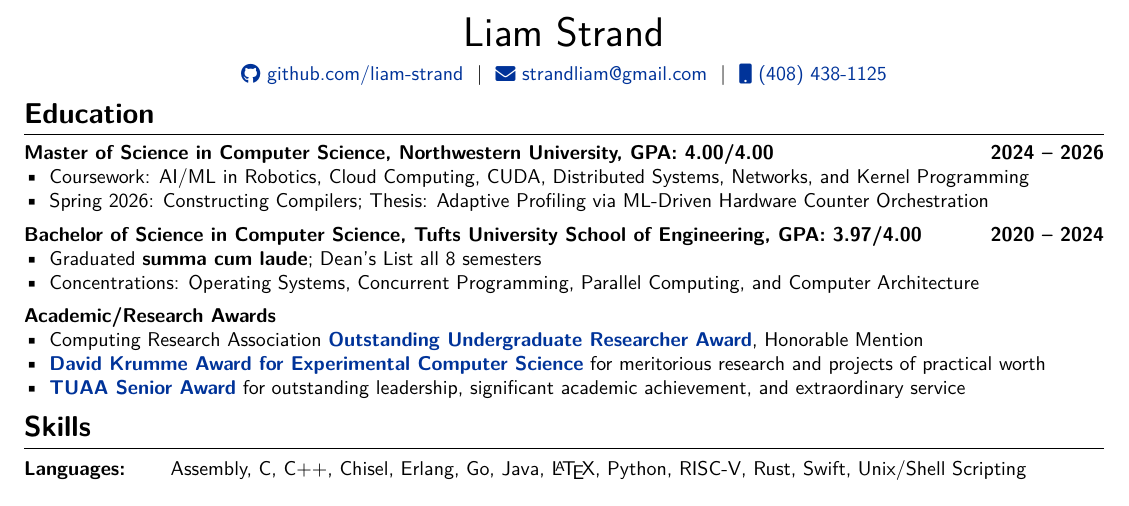
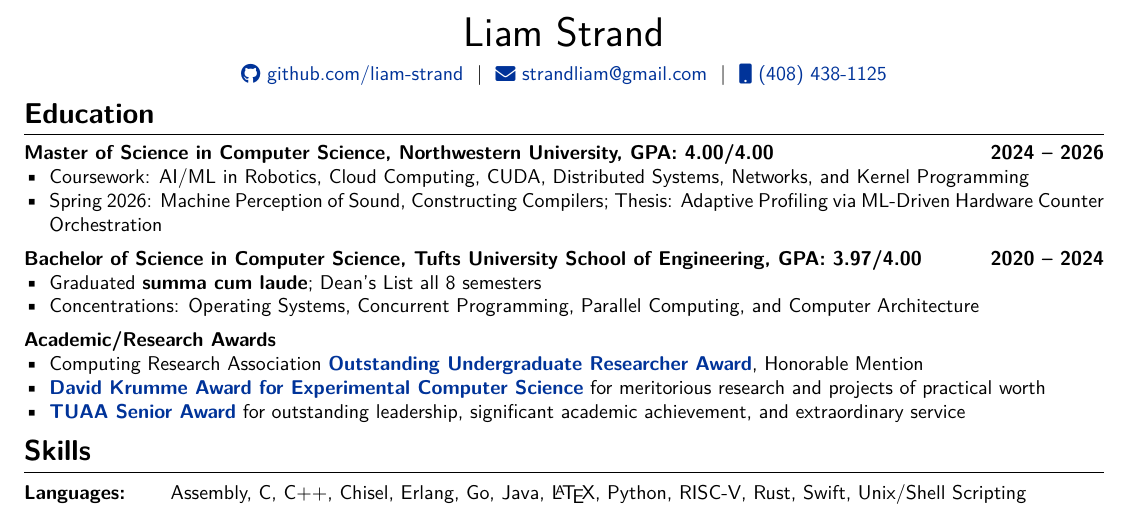
Before and after one commit to liam-strand/resume, a LaTeX CV (cv.tex): part of page 1 of 2, cut so that both start at the same text. Compiled offline with XeLaTeX.

Commit message:
add sound class

```diff
--- a/cv.tex
+++ b/cv.tex
@@ -117,7 +117,7 @@
     \textbf{Master of Science in Computer Science, Northwestern University, GPA: 4.00/4.00 } \hfill \textbf{2024 -- 2026}
     \begin{mylist}
         \item Coursework: AI/ML in Robotics, Cloud Computing, CUDA, Distributed Systems, Networks, and Kernel Programming
-        \item Spring 2026: Constructing Compilers; Thesis: Adaptive Profiling via ML-Driven Hardware Counter Orchestration
+        \item Spring 2026: Machine Perception of Sound, Constructing Compilers; Thesis: Adaptive Profiling via ML-Driven Hardware Counter Orchestration
     \end{mylist}
     \vspace{0.5em}
     \textbf{Bachelor of Science in Computer Science, Tufts University School of Engineering, GPA: 3.97/4.00} \hfill \textbf{2020 -- 2024}
```
